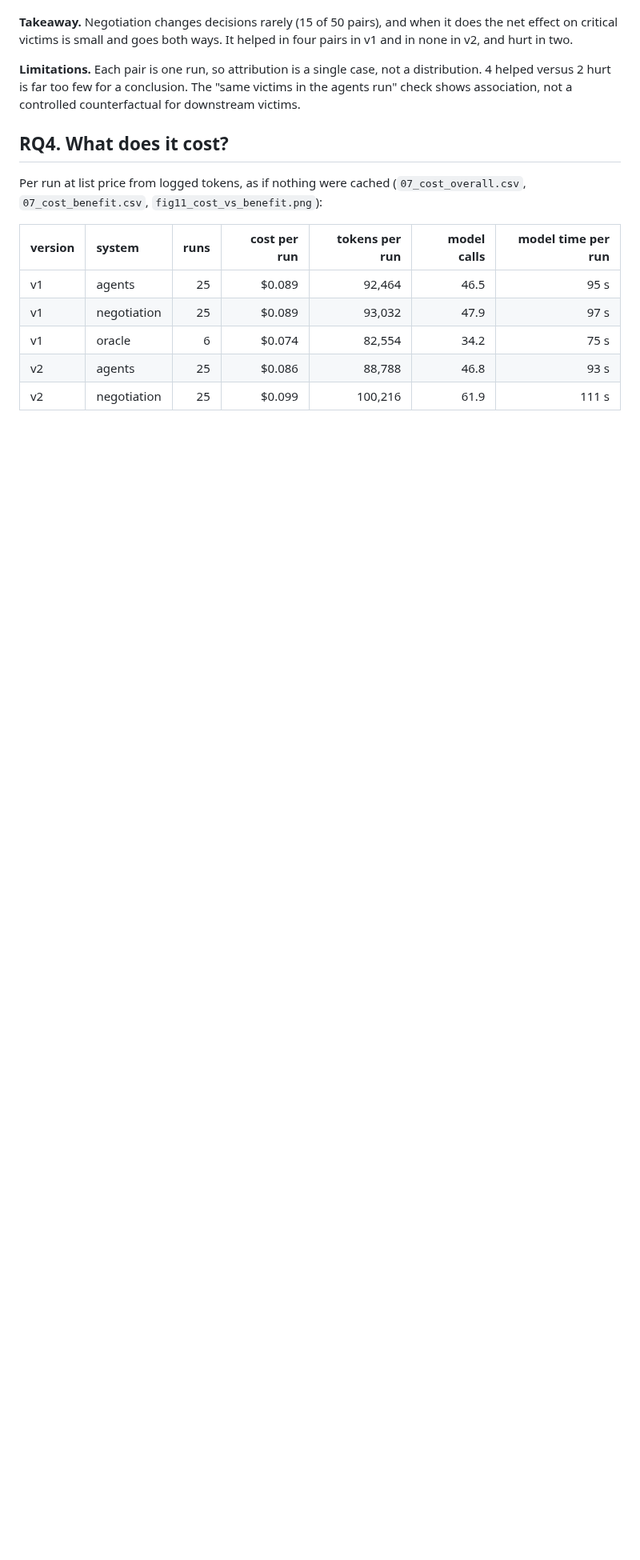
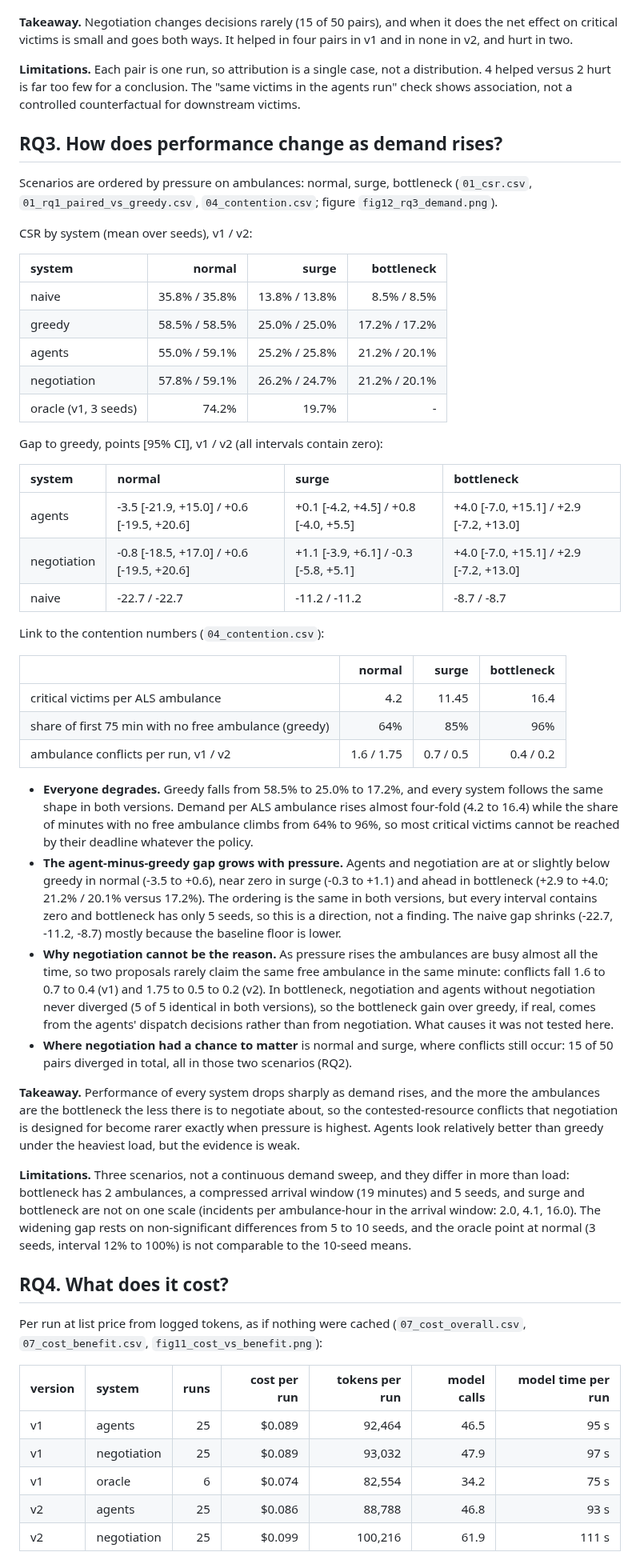
Before and after one commit to akshaygovindd/emergency-response-agents, a Markdown page: docs/RESULTS.md, the part around one of its changes. Shown at 80% size. GitHub-like rendering; blank space fills up the shorter version.

Commit message:
analysis: RQ3 section and figure (performance as demand rises), note on PLAN's 160
Co-Authored-By: Claude Sonnet 5.5 <noreply@anthropic.com>

```diff
--- a/docs/RESULTS.md
+++ b/docs/RESULTS.md
@@ -131,6 +132,51 @@ It helped in four pairs in v1 and in none in v2, and hurt in two.
 **Limitations.** Each pair is one run, so attribution is a single case, not a distribution. 4 helped versus 2 hurt is far too few for a conclusion.
 The "same victims in the agents run" check shows association, not a controlled counterfactual for downstream victims.
 
+## RQ3. How does performance change as demand rises?
+
+Scenarios are ordered by pressure on ambulances: normal, surge, bottleneck (`01_csr.csv`, `01_rq1_paired_vs_greedy.csv`, `04_contention.csv`; figure `fig12_rq3_demand.png`).
+
+CSR by system (mean over seeds), v1 / v2:
+
+| system | normal | surge | bottleneck |
+|:--|--:|--:|--:|
+| naive | 35.8% / 35.8% | 13.8% / 13.8% | 8.5% / 8.5% |
+| greedy | 58.5% / 58.5% | 25.0% / 25.0% | 17.2% / 17.2% |
+| agents | 55.0% / 59.1% | 25.2% / 25.8% | 21.2% / 20.1% |
+| negotiation | 57.8% / 59.1% | 26.2% / 24.7% | 21.2% / 20.1% |
+| oracle (v1, 3 seeds) | 74.2% | 19.7% | - |
+
+Gap to greedy, points [95% CI], v1 / v2 (all intervals contain zero):
+
+| system | normal | surge | bottleneck |
+|:--|:--|:--|:--|
+| agents | -3.5 [-21.9, +15.0] / +0.6 [-19.5, +20.6] | +0.1 [-4.2, +4.5] / +0.8 [-4.0, +5.5] | +4.0 [-7.0, +15.1] / +2.9 [-7.2, +13.0] |
+| negotiation | -0.8 [-18.5, +17.0] / +0.6 [-19.5, +20.6] | +1.1 [-3.9, +6.1] / -0.3 [-5.8, +5.1] | +4.0 [-7.0, +15.1] / +2.9 [-7.2, +13.0] |
+| naive | -22.7 / -22.7 | -11.2 / -11.2 | -8.7 / -8.7 |
+
+Link to the contention numbers (`04_contention.csv`):
+
+| | normal | surge | bottleneck |
+|:--|--:|--:|--:|
+| critical victims per ALS ambulance | 4.2 | 11.45 | 16.4 |
+| share of first 75 min with no free ambulance (greedy) | 64% | 85% | 96% |
+| ambulance conflicts per run, v1 / v2 | 1.6 / 1.75 | 0.7 / 0.5 | 0.4 / 0.2 |
+
+* **Everyone degrades.** Greedy falls from 58.5% to 25.0% to 17.2%, and every system follows the same shape in both versions. Demand per ALS ambulance rises almost four-fold (4.2 to 16.4)
+  while the share of minutes with no free ambulance climbs from 64% to 96%, so most critical victims cannot be reached by their deadline whatever the policy.
+* **The agent-minus-greedy gap grows with pressure.** Agents and negotiation are at or slightly below greedy in normal (-3.5 to +0.6), near zero in surge (-0.3 to +1.1) and ahead in bottleneck (+2.9 to +4.0;
+  21.2% / 20.1% versus 17.2%). The ordering is the same in both versions, but every interval contains zero and bottleneck has only 5 seeds, so this is a direction, not a finding. The naive gap shrinks (-22.7, -11.2, -8.7) mostly because the baseline floor is lower.
+* **Why negotiation cannot be the reason.** As pressure rises the ambulances are busy almost all the time, so two proposals rarely claim the same free ambulance in the same minute: conflicts fall 1.6 to 0.7 to 0.4 (v1) and 1.75 to 0.5 to 0.2 (v2).
+  In bottleneck, negotiation and agents without negotiation never diverged (5 of 5 identical in both versions), so the bottleneck gain over greedy, if real, comes from the agents' dispatch decisions rather than from negotiation.
+  What causes it was not tested here.
+* **Where negotiation had a chance to matter** is normal and surge, where conflicts still occur: 15 of 50 pairs diverged in total, all in those two scenarios (RQ2).
+
+**Takeaway.** Performance of every system drops sharply as demand rises, and the more the ambulances are the bottleneck the less there is to negotiate about, so the contested-resource
+conflicts that negotiation is designed for become rarer exactly when pressure is highest. Agents look relatively better than greedy under the heaviest load, but the evidence is weak.
+
+**Limitations.** Three scenarios, not a continuous demand sweep, and they differ in more than load: bottleneck has 2 ambulances, a compressed arrival window (19 minutes) and 5 seeds, and surge and bottleneck are not on one scale
+(incidents per ambulance-hour in the arrival window: 2.0, 4.1, 16.0). The widening gap rests on non-significant differences from 5 to 10 seeds, and the oracle point at normal (3 seeds, interval 12% to 100%) is not comparable to the 10-seed means.
+
 ## RQ4. What does it cost?
 
 Per run at list price from logged tokens, as if nothing were cached (`07_cost_overall.csv`, `07_cost_benefit.csv`, `fig11_cost_vs_benefit.png`):
```
Also changed, not shown: other parts of docs/RESULTS.md (+7 -4 lines), results/analysis/fig12_rq3_demand.png (added), 1 other file.
